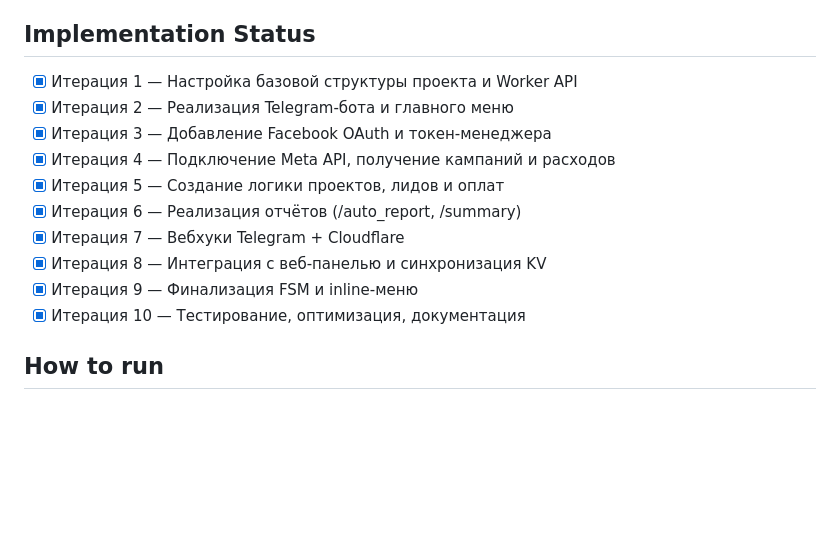
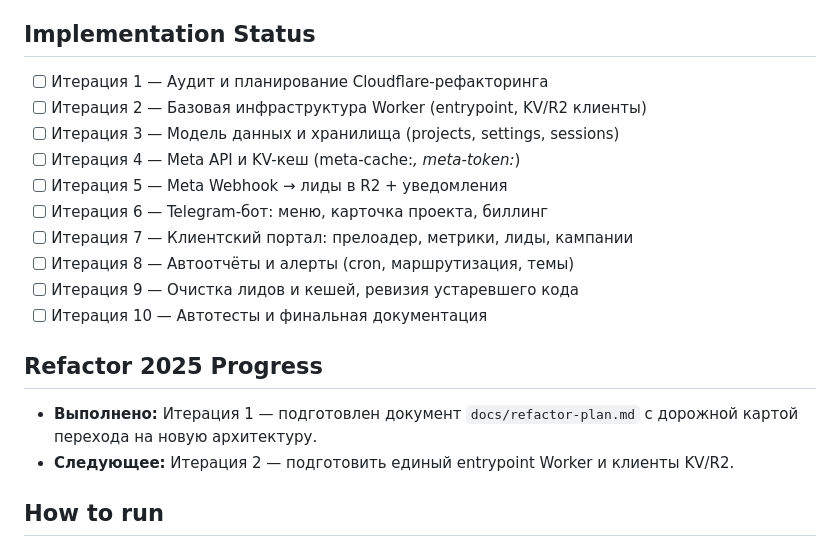
Before and after one commit to buyclientuz-pixel/targetbot, a Markdown page: README.md, the part around the change. Rendered like a GitHub page; blank space fills up the shorter version.

```diff
--- a/README.md
+++ b/README.md
@@ -3,16 +3,21 @@
 TargetBot разворачивается на Cloudflare Workers и объединяет Telegram-бота и веб-панель над общим REST-API. Цель проекта — единое управление проектами, Meta-аккаунтами, лидами, оплатами и отчётами в реальном времени.
 
 ## Implementation Status
-- [x] Итерация 1 — Настройка базовой структуры проекта и Worker API
-- [x] Итерация 2 — Реализация Telegram-бота и главного меню
-- [x] Итерация 3 — Добавление Facebook OAuth и токен-менеджера
-- [x] Итерация 4 — Подключение Meta API, получение кампаний и расходов
-- [x] Итерация 5 — Создание логики проектов, лидов и оплат
-- [x] Итерация 6 — Реализация отчётов (/auto_report, /summary)
-- [x] Итерация 7 — Вебхуки Telegram + Cloudflare
-- [x] Итерация 8 — Интеграция с веб-панелью и синхронизация KV
-- [x] Итерация 9 — Финализация FSM и inline-меню
-- [x] Итерация 10 — Тестирование, оптимизация, документация
+- [ ] Итерация 1 — Аудит и планирование Cloudflare-рефакторинга
+- [ ] Итерация 2 — Базовая инфраструктура Worker (entrypoint, KV/R2 клиенты)
+- [ ] Итерация 3 — Модель данных и хранилища (projects, settings, sessions)
+- [ ] Итерация 4 — Meta API и KV-кеш (meta-cache:*, meta-token:*)
+- [ ] Итерация 5 — Meta Webhook → лиды в R2 + уведомления
+- [ ] Итерация 6 — Telegram-бот: меню, карточка проекта, биллинг
+- [ ] Итерация 7 — Клиентский портал: прелоадер, метрики, лиды, кампании
+- [ ] Итерация 8 — Автоотчёты и алерты (cron, маршрутизация, темы)
+- [ ] Итерация 9 — Очистка лидов и кешей, ревизия устаревшего кода
+- [ ] Итерация 10 — Автотесты и финальная документация
+
+## Refactor 2025 Progress
+
+- **Выполнено:** Итерация 1 — подготовлен документ `docs/refactor-plan.md` с дорожной картой перехода на новую архитектуру.
+- **Следующее:** Итерация 2 — подготовить единый entrypoint Worker и клиенты KV/R2.
 
 ## How to run
 
```
Also changed, not shown: docs/refactor-plan.md (added, +54 -0 lines).
